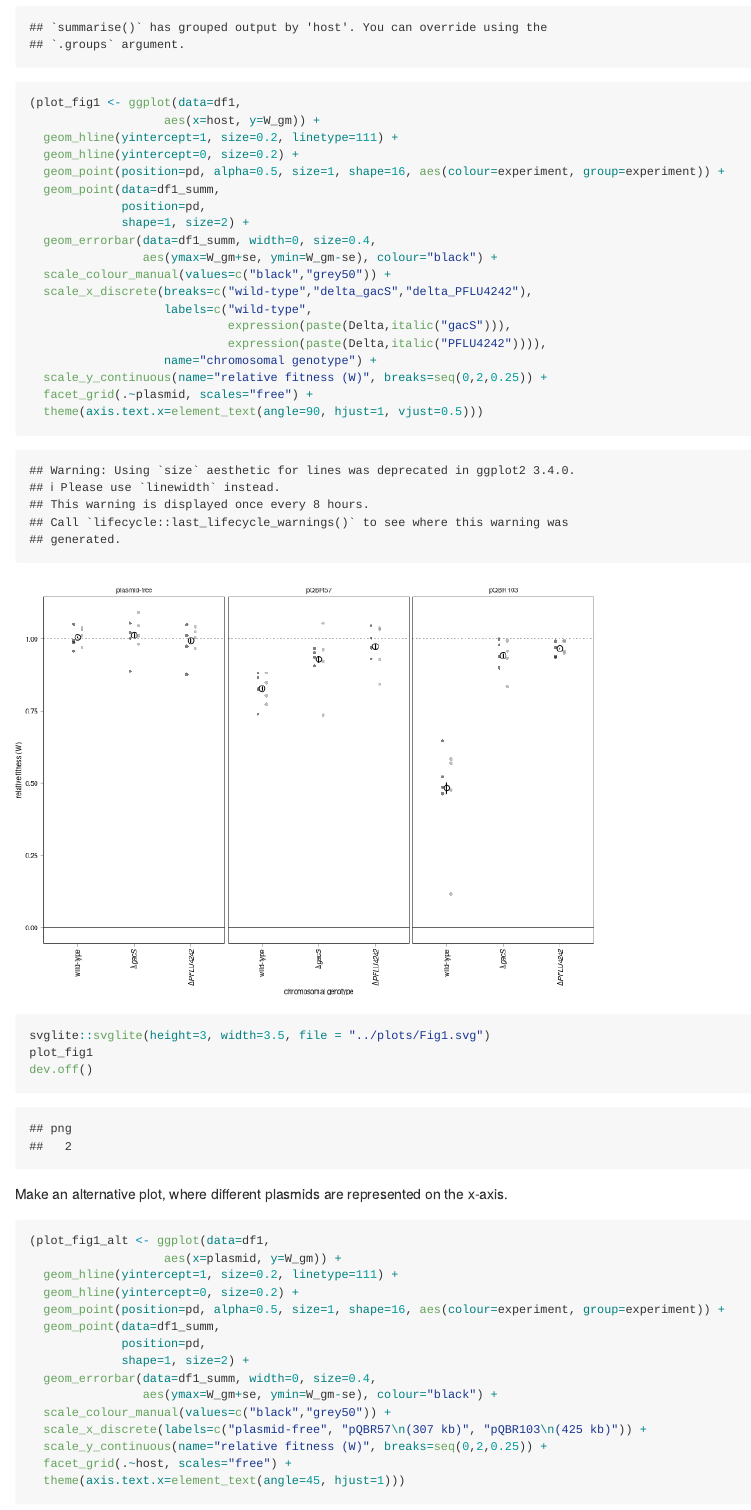
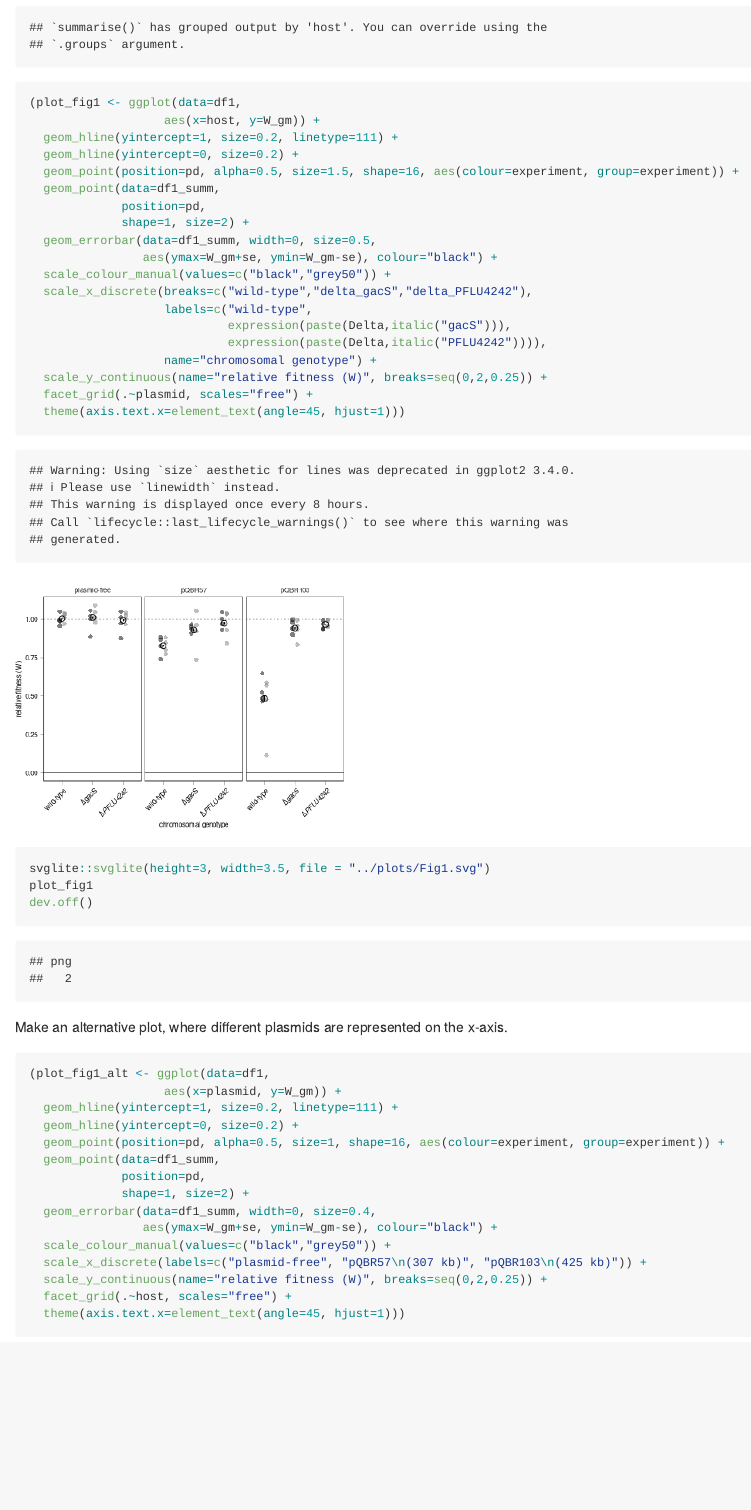
Before and after one commit to jpjh/COMPMUT, an R Markdown document (docs/COMPMUT_exp_1_knockouts.Rmd): the page in a window 1100 px wide, from 2950 px down before the commit and from 2760 px down after it, so that both start at the same text. Rendered offline with R 4.5, knitr and Pandoc, with nearby package versions; code that draws random numbers runs with fixed seeds of ours.

Commit message:
test figure size

```diff
--- a/docs/COMPMUT_exp_1_knockouts.Rmd
+++ b/docs/COMPMUT_exp_1_knockouts.Rmd
@@ -94,11 +95,11 @@
                    aes(x=host, y=W_gm)) +
   geom_hline(yintercept=1, size=0.2, linetype=111) +
   geom_hline(yintercept=0, size=0.2) +
-  geom_point(position=pd, alpha=0.5, size=1, shape=16, aes(colour=experiment, group=experiment)) +
+  geom_point(position=pd, alpha=0.5, size=1.5, shape=16, aes(colour=experiment, group=experiment)) +
   geom_point(data=df1_summ,
              position=pd,
              shape=1, size=2) +
-  geom_errorbar(data=df1_summ, width=0, size=0.4,
+  geom_errorbar(data=df1_summ, width=0, size=0.5,
                 aes(ymax=W_gm+se, ymin=W_gm-se), colour="black") +
   scale_colour_manual(values=c("black","grey50")) +
   scale_x_discrete(breaks=c("wild-type","delta_gacS","delta_PFLU4242"),
@@ -108,7 +109,7 @@
                    name="chromosomal genotype") +
   scale_y_continuous(name="relative fitness (W)", breaks=seq(0,2,0.25)) +
   facet_grid(.~plasmid, scales="free") +
-  theme(axis.text.x=element_text(angle=90, hjust=1, vjust=0.5)))
+  theme(axis.text.x=element_text(angle=45, hjust=1)))
 
 svglite::svglite(height=3, width=3.5, file = "../plots/Fig1.svg")
 plot_fig1
```
Also changed, not shown: docs/COMPMUT_exp_1_knockouts.md, plots/Fig1.svg, docs/COMPMUT_exp_1_knockouts.Rmd (7 more changed lines), 9 other files.
